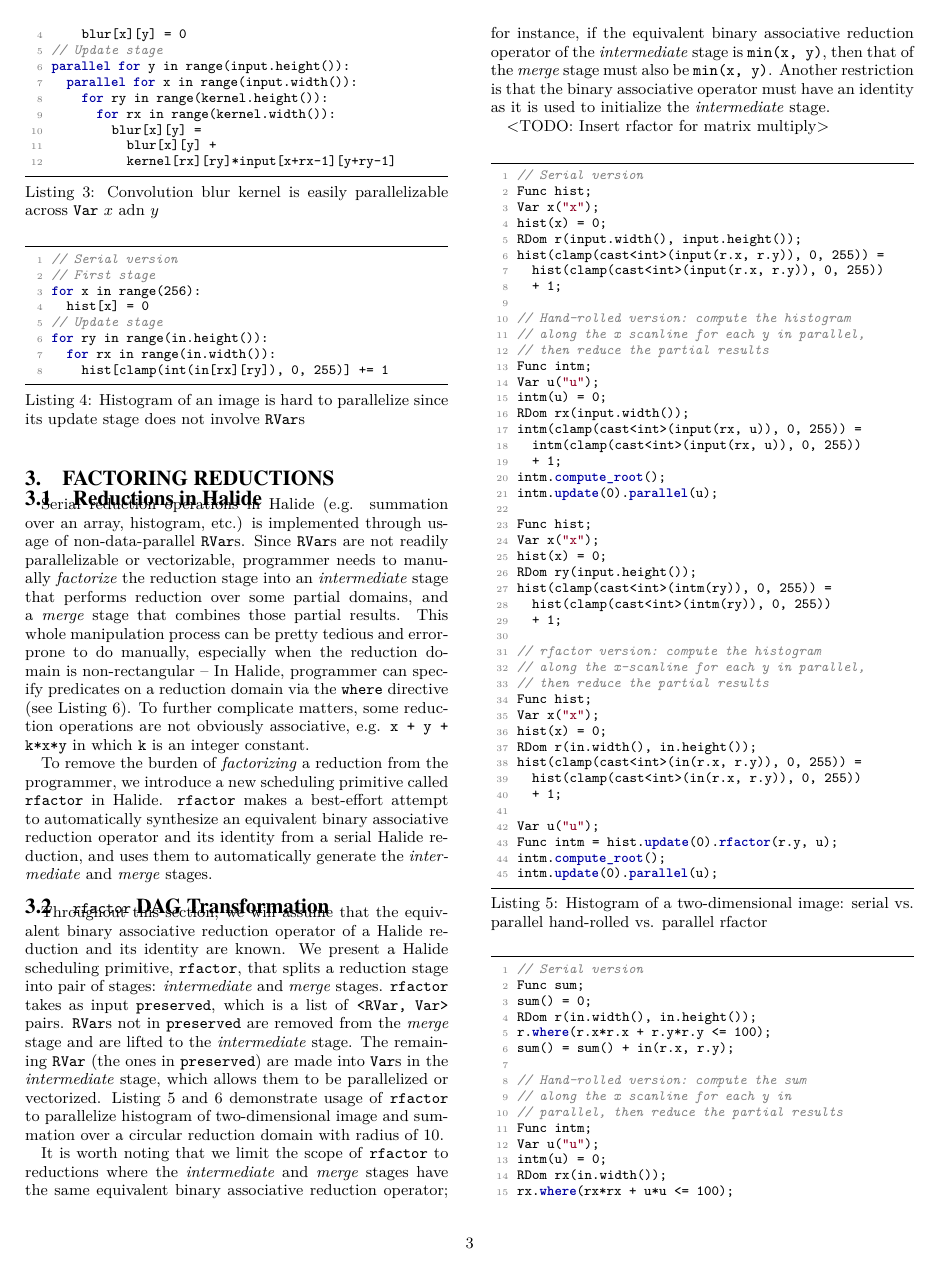
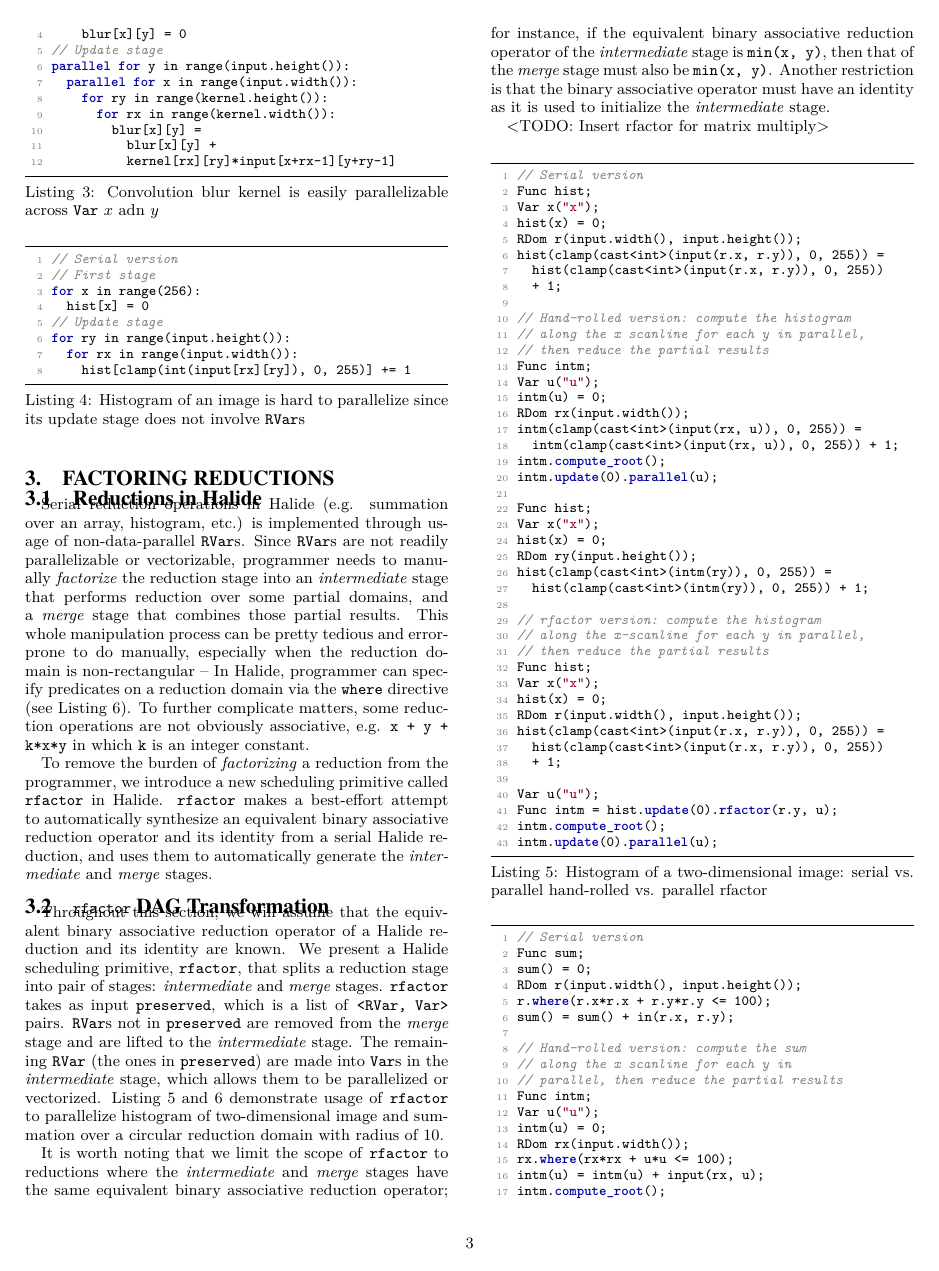
Before and after one commit to halide/associative_reductions_paper, a LaTeX document (main.tex, which reads assoc_red.tex, background.tex): page 3 of 5. Compiled offline with pdfLaTeX.

Commit message:
Update code listings to use input instead of in

```diff
--- a/assoc_red.tex
+++ b/assoc_red.tex
@@ -49,9 +47,9 @@ hist(clamp(cast<int>(intm(ry)), 0, 255)) =
 Func hist;
 Var x("x");
 hist(x) = 0;
-RDom r(in.width(), in.height());
-hist(clamp(cast<int>(in(r.x, r.y)), 0, 255)) =
-  hist(clamp(cast<int>(in(r.x, r.y)), 0, 255))
+RDom r(input.width(), input.height());
+hist(clamp(cast<int>(input(r.x, r.y)), 0, 255)) =
+  hist(clamp(cast<int>(input(r.x, r.y)), 0, 255))
   + 1;
 
 Var u("u");
@@ -64,7 +62,7 @@ intm.update(0).parallel(u);
 // Serial version
 Func sum;
 sum() = 0;
-RDom r(in.width(), in.height());
+RDom r(input.width(), input.height());
 r.where(r.x*r.x + r.y*r.y <= 100);
 sum() = sum() + in(r.x, r.y);
 
@@ -74,9 +72,9 @@ sum() = sum() + in(r.x, r.y);
 Func intm;
 Var u("u");
 intm(u) = 0;
-RDom rx(in.width());
+RDom rx(input.width());
 rx.where(rx*rx + u*u <= 100);
-intm(u) = intm(u) + in(rx, u);
+intm(u) = intm(u) + input(rx, u);
 intm.compute_root();
 intm.update(0).parallel(u);
 
--- a/background.tex
+++ b/background.tex
@@ -35,7 +35,7 @@ parallel for y in range(input.height()):
 for x in range(256):
   hist[x] = 0
 // Update stage
-for ry in range(in.height()):
-  for rx in range(in.width()):
-    hist[clamp(int(in[rx][ry]), 0, 255)] += 1
+for ry in range(input.height()):
+  for rx in range(input.width()):
+    hist[clamp(int(input[rx][ry]), 0, 255)] += 1
 \end{lstlisting}
```
Also changed, not shown: assoc_red.tex (12 more changed lines).
